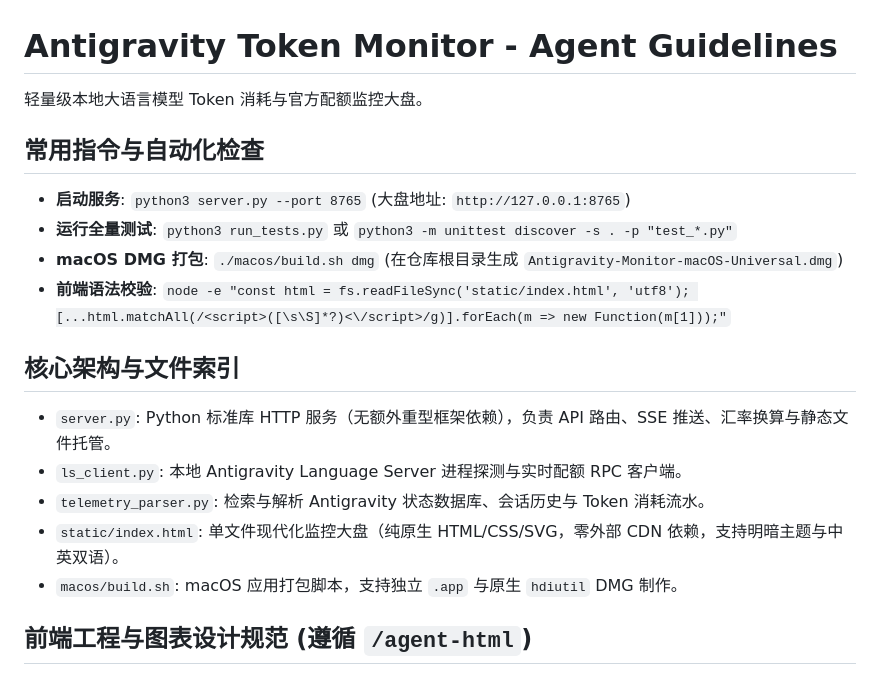
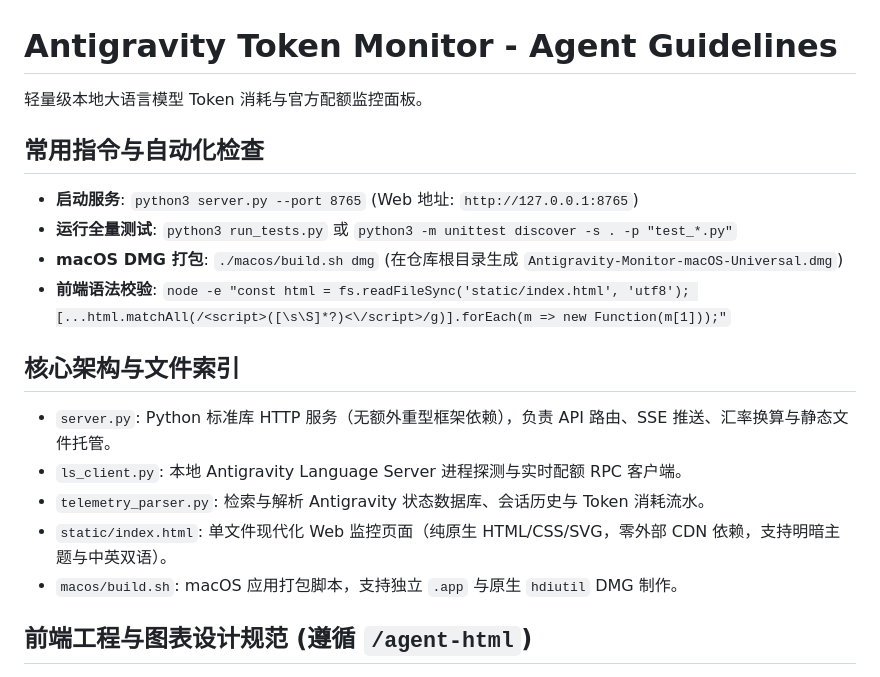
Before and after one commit to QingYunA/antigravity-token-monitor, a Markdown page: AGENTS.md, the part around the change. Drawn GitHub-style.

```diff
--- a/AGENTS.md
+++ b/AGENTS.md
@@ -1,10 +1,10 @@
 # Antigravity Token Monitor - Agent Guidelines
 
-轻量级本地大语言模型 Token 消耗与官方配额监控大盘。
+轻量级本地大语言模型 Token 消耗与官方配额监控面板。
 
 ## 常用指令与自动化检查
 
-- **启动服务**: `python3 server.py --port 8765` (大盘地址: `http://127.0.0.1:8765`)
+- **启动服务**: `python3 server.py --port 8765` (Web 地址: `http://127.0.0.1:8765`)
 - **运行全量测试**: `python3 run_tests.py` 或 `python3 -m unittest discover -s . -p "test_*.py"`
 - **macOS DMG 打包**: `./macos/build.sh dmg` (在仓库根目录生成 `Antigravity-Monitor-macOS-Universal.dmg`)
 - **前端语法校验**: `node -e "const html = fs.readFileSync('static/index.html', 'utf8'); [...html.matchAll(/<script>([\s\S]*?)<\/script>/g)].forEach(m => new Function(m[1]));"`
@@ -14,7 +14,7 @@
 - `server.py`: Python 标准库 HTTP 服务（无额外重型框架依赖），负责 API 路由、SSE 推送、汇率换算与静态文件托管。
 - `ls_client.py`: 本地 Antigravity Language Server 进程探测与实时配额 RPC 客户端。
 - `telemetry_parser.py`: 检索与解析 Antigravity 状态数据库、会话历史与 Token 消耗流水。
-- `static/index.html`: 单文件现代化监控大盘（纯原生 HTML/CSS/SVG，零外部 CDN 依赖，支持明暗主题与中英双语）。
+- `static/index.html`: 单文件现代化 Web 监控页面（纯原生 HTML/CSS/SVG，零外部 CDN 依赖，支持明暗主题与中英双语）。
 - `macos/build.sh`: macOS 应用打包脚本，支持独立 `.app` 与原生 `hdiutil` DMG 制作。
 
 ## 前端工程与图表设计规范 (遵循 `/agent-html`)
```
Also changed, not shown: README.md (+4 -4 lines), assets/web_dashboard.png, 3 other files.
